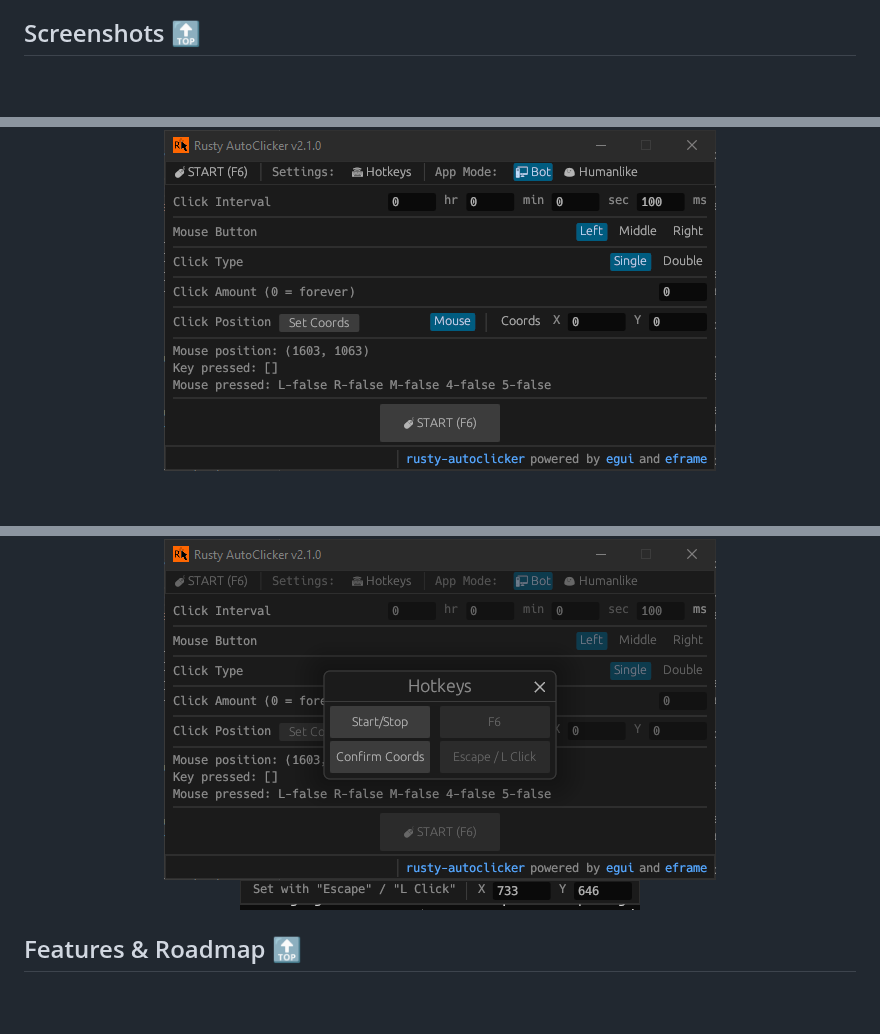
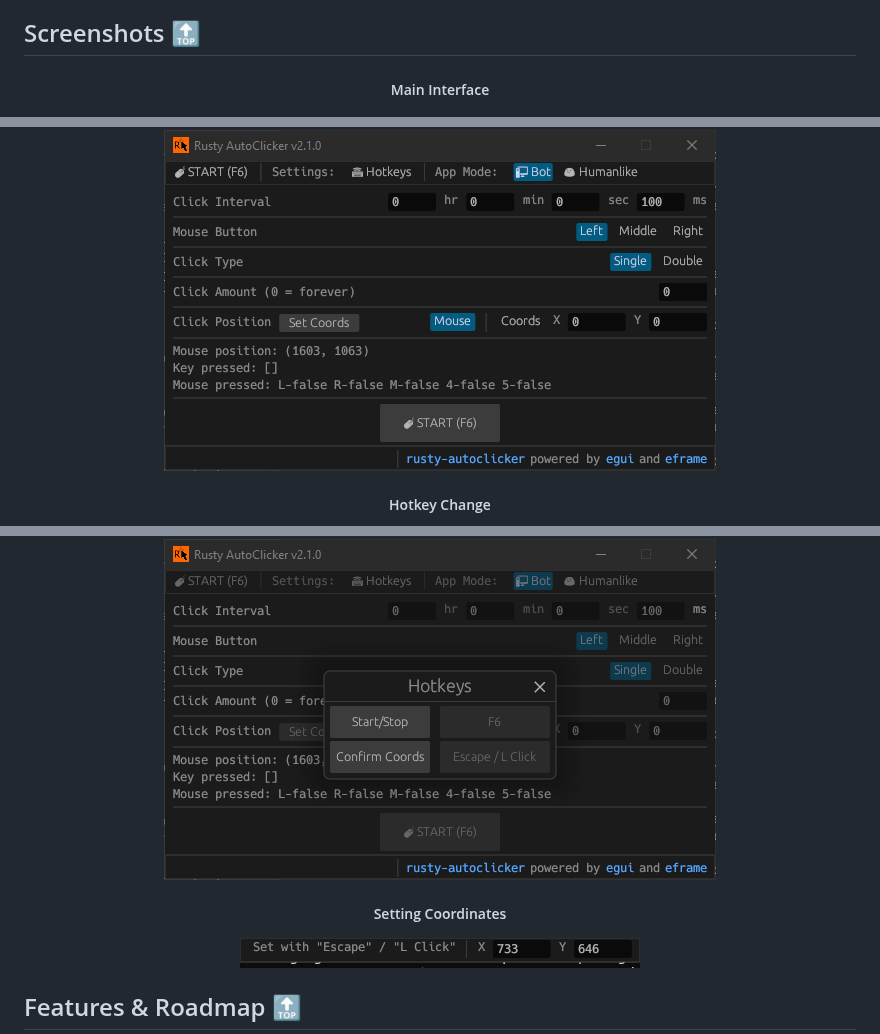
Before and after one commit to MrTanoshii/rusty-autoclicker, a Markdown page: README.md, 3 parts joined by grey strips. Rendered like a GitHub page; blank space fills up the shorter version.

Commit message:
docs: add screenshot captions

```diff
--- a/README.md
+++ b/README.md
@@ -22,8 +22,16 @@
 
 <div align="center">
 
+##### Main Interface
+
 [![](/screenshots/v2.1.0/rusty-autoclicker_0dnvDPcANp.png?raw=true "Main Interface")](#)
+
+##### Hotkey Change
+
 [![](/screenshots/v2.1.0/rusty-autoclicker_a4asg2fXnT.png?raw=true "Hotkey Change")](#)
+
+##### Setting Coordinates
+
 [![](/screenshots/v2.1.0/rusty-autoclicker_ClJzyc8yHz.png?raw=true "Setting Coordinates")](#)
 
 </div>
```
